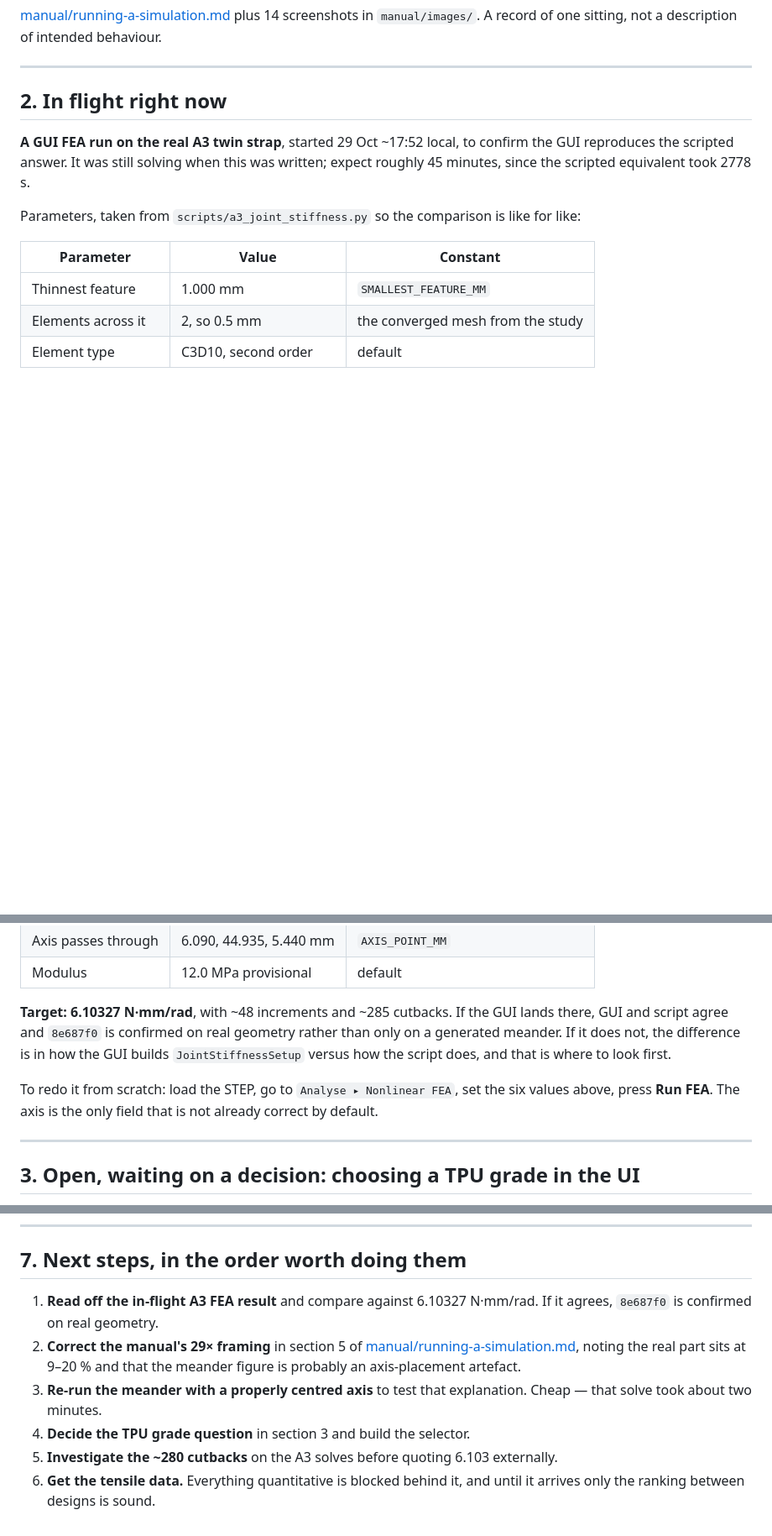
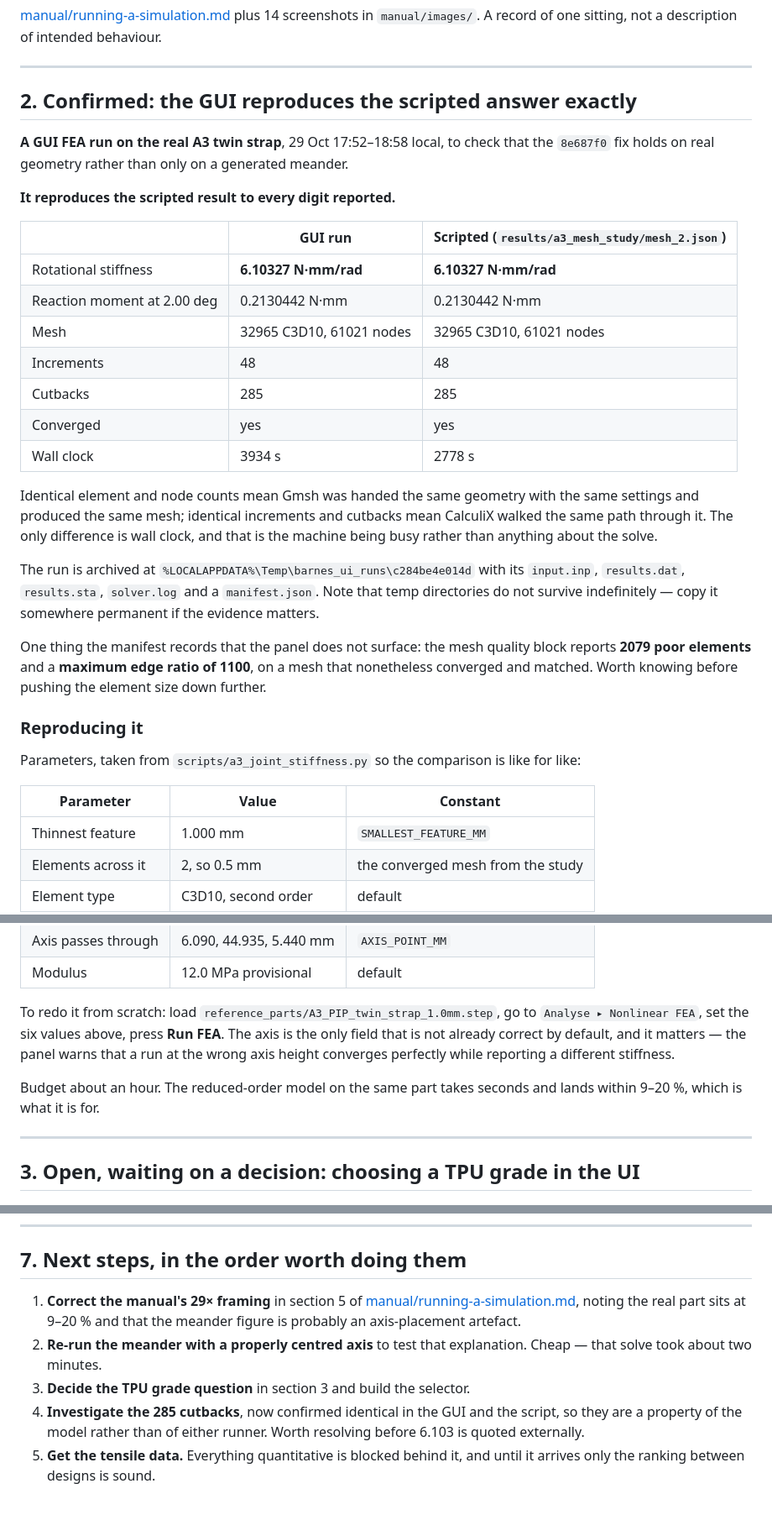
Before and after one commit to Melle2006/BARNES_UI, a Markdown page: docs/handover.md, 3 parts joined by grey strips. Shown at 84% size. GitHub-like rendering; blank space fills up the shorter version.

Commit message:
Confirm the GUI reproduces the scripted A3 answer to every digit
8e687f0 made the GUI able to mesh at all, but the only solve that proved it was
a generated meander that takes two minutes. The question that mattered was
whether the GUI produces the same answer as scripts/a3_joint_stiffness.py on the
real part, because every committed result in results/ came from the script and
nothing had ever checked the two paths against each other.

They agree exactly:

    stiffness   6.10327 N.mm/rad   both
    moment      0.2130442 N.mm     both, at 2.00 deg
    mesh        32965 C3D10, 61021 nodes   both
    increments  48                 both
    cutbacks    285                both

Identical element and node counts mean Gmsh received the same geometry with the
same settings; identical increments and cutbacks mean CalculiX walked the same
path through it. Only wall clock differs, 3934 s against 2778 s, and that is the
machine being busy rather than anything about the solve.

This retires the open question in section 2 rather than answering it in prose
somewhere else, and it settles the cutback count as a property of the model
rather than of either runner -- 285 in both, so there is no point looking for it
in the GUI's setup code. The next-steps list is renumbered and says so.

Two things the run surfaced that the result panel does not show. The manifest
records 2079 poor elements and a maximum edge ratio of 1100 on the mesh that
converged and matched, which is worth knowing before refining further. And the
run archive lives in a temp directory that will not survive indefinitely, so the
handover says to copy it somewhere permanent if the evidence is wanted later.

```diff
--- a/docs/handover.md
+++ b/docs/handover.md
@@ -42,11 +42,39 @@ Two things about this are worth carrying forward:
 
 ---
 
-## 2. In flight right now
+## 2. Confirmed: the GUI reproduces the scripted answer exactly
 
-**A GUI FEA run on the real A3 twin strap**, started 29 Oct ~17:52 local, to confirm the
-GUI reproduces the scripted answer. It was still solving when this was written; expect
-roughly 45 minutes, since the scripted equivalent took 2778 s.
+**A GUI FEA run on the real A3 twin strap**, 29 Oct 17:52–18:58 local, to check that the
+`8e687f0` fix holds on real geometry rather than only on a generated meander.
+
+**It reproduces the scripted result to every digit reported.**
+
+| | GUI run | Scripted (`results/a3_mesh_study/mesh_2.json`) |
+|---|---|---|
+| Rotational stiffness | **6.10327 N·mm/rad** | **6.10327 N·mm/rad** |
+| Reaction moment at 2.00 deg | 0.2130442 N·mm | 0.2130442 N·mm |
+| Mesh | 32965 C3D10, 61021 nodes | 32965 C3D10, 61021 nodes |
+| Increments | 48 | 48 |
+| Cutbacks | 285 | 285 |
+| Converged | yes | yes |
+| Wall clock | 3934 s | 2778 s |
+
+Identical element and node counts mean Gmsh was handed the same geometry with the same
+settings and produced the same mesh; identical increments and cutbacks mean CalculiX walked
+the same path through it. The only difference is wall clock, and that is the machine being
+busy rather than anything about the solve.
+
+The run is archived at `%LOCALAPPDATA%\Temp\barnes_ui_runs\c284be4e014d` with its
+`input.inp`, `results.dat`, `results.sta`, `solver.log` and a `manifest.json`. Note that
+temp directories do not survive indefinitely — copy it somewhere permanent if the evidence
+matters.
+
+One thing the manifest records that the panel does not surface: the mesh quality block
+reports **2079 poor elements** and a **maximum edge ratio of 1100**, on a mesh that
+nonetheless converged and matched. Worth knowing before pushing the element size down
+further.
+
+### Reproducing it
 
 Parameters, taken from `scripts/a3_joint_stiffness.py` so the comparison is like for like:
 
@@ -60,14 +88,13 @@ Parameters, taken from `scripts/a3_joint_stiffness.py` so the comparison is like
 | Axis passes through | 6.090, 44.935, 5.440 mm | `AXIS_POINT_MM` |
 | Modulus | 12.0 MPa provisional | default |
 
-**Target: 6.10327 N·mm/rad**, with ~48 increments and ~285 cutbacks. If the GUI lands
-there, GUI and script agree and `8e687f0` is confirmed on real geometry rather than only
-on a generated meander. If it does not, the difference is in how the GUI builds
-`JointStiffnessSetup` versus how the script does, and that is where to look first.
+To redo it from scratch: load `reference_parts/A3_PIP_twin_strap_1.0mm.step`, go to
+`Analyse ▸ Nonlinear FEA`, set the six values above, press **Run FEA**. The axis is the
+only field that is not already correct by default, and it matters — the panel warns that a
+run at the wrong axis height converges perfectly while reporting a different stiffness.
 
-To redo it from scratch: load the STEP, go to `Analyse ▸ Nonlinear FEA`, set the six
-values above, press **Run FEA**. The axis is the only field that is not already correct
-by default.
+Budget about an hour. The reduced-order model on the same part takes seconds and lands
+within 9–20 %, which is what it is for.
 
 ---
 
@@ -217,14 +244,14 @@ Two things that cost time here:
 
 ## 7. Next steps, in the order worth doing them
 
-1. **Read off the in-flight A3 FEA result** and compare against 6.10327 N·mm/rad. If it
-   agrees, `8e687f0` is confirmed on real geometry.
-2. **Correct the manual's 29× framing** in section 5 of
+1. **Correct the manual's 29× framing** in section 5 of
    [manual/running-a-simulation.md](manual/running-a-simulation.md), noting the real part
    sits at 9–20 % and that the meander figure is probably an axis-placement artefact.
-3. **Re-run the meander with a properly centred axis** to test that explanation. Cheap —
+2. **Re-run the meander with a properly centred axis** to test that explanation. Cheap —
    that solve took about two minutes.
-4. **Decide the TPU grade question** in section 3 and build the selector.
-5. **Investigate the ~280 cutbacks** on the A3 solves before quoting 6.103 externally.
-6. **Get the tensile data.** Everything quantitative is blocked behind it, and until it
+3. **Decide the TPU grade question** in section 3 and build the selector.
+4. **Investigate the 285 cutbacks**, now confirmed identical in the GUI and the script, so
+   they are a property of the model rather than of either runner. Worth resolving before
+   6.103 is quoted externally.
+5. **Get the tensile data.** Everything quantitative is blocked behind it, and until it
    arrives only the ranking between designs is sound.
```
